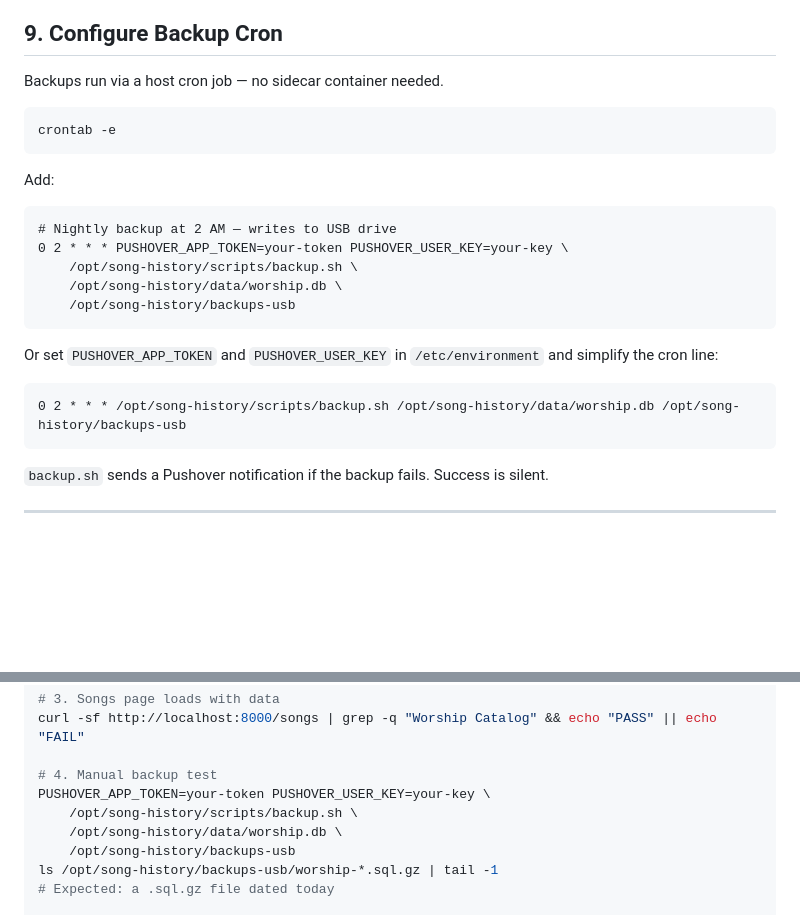
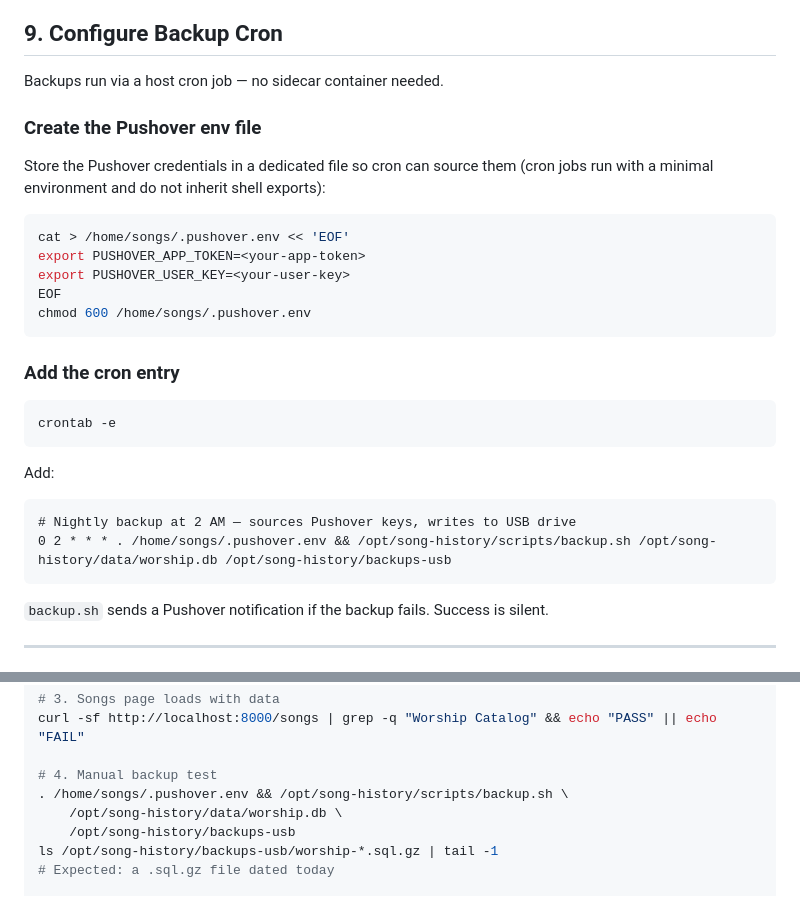
Before and after one commit to mshirel/song-history, a Markdown page: docs/pi-deploy.md, 2 parts joined by grey strips. Rendered like a GitHub page; blank space fills up the shorter version.

Commit message:
docs(pi): use sourced .pushover.env file for backup cron job (#212)
Replace inline env vars and /etc/environment alternatives with a
dedicated .pushover.env file sourced by cron. Cron runs with a minimal
environment and does not inherit shell exports, so sourcing a file is
the reliable approach.

Co-authored-by: Claude Opus 4.6 (1M context) <noreply@anthropic.com>

````diff
--- a/docs/pi-deploy.md
+++ b/docs/pi-deploy.md
@@ -186,23 +186,29 @@ sudo chown $USER /opt/song-history/backups-usb
 
 Backups run via a host cron job — no sidecar container needed.
 
+### Create the Pushover env file
+
+Store the Pushover credentials in a dedicated file so cron can source them
+(cron jobs run with a minimal environment and do not inherit shell exports):
+
+```bash
+cat > /home/songs/.pushover.env << 'EOF'
+export PUSHOVER_APP_TOKEN=<your-app-token>
+export PUSHOVER_USER_KEY=<your-user-key>
+EOF
+chmod 600 /home/songs/.pushover.env
+```
+
+### Add the cron entry
+
 ```bash
 crontab -e
 ```
 
 Add:
 ```
-# Nightly backup at 2 AM — writes to USB drive
-0 2 * * * PUSHOVER_APP_TOKEN=your-token PUSHOVER_USER_KEY=your-key \
-    /opt/song-history/scripts/backup.sh \
-    /opt/song-history/data/worship.db \
-    /opt/song-history/backups-usb
-```
-
-Or set `PUSHOVER_APP_TOKEN` and `PUSHOVER_USER_KEY` in `/etc/environment` and simplify the cron line:
-
-```
-0 2 * * * /opt/song-history/scripts/backup.sh /opt/song-history/data/worship.db /opt/song-history/backups-usb
+# Nightly backup at 2 AM — sources Pushover keys, writes to USB drive
+0 2 * * * . /home/songs/.pushover.env && /opt/song-history/scripts/backup.sh /opt/song-history/data/worship.db /opt/song-history/backups-usb
 ```
 
 `backup.sh` sends a Pushover notification if the backup fails. Success is silent.
@@ -243,8 +249,7 @@ curl -s http://localhost:8000/health
 curl -sf http://localhost:8000/songs | grep -q "Worship Catalog" && echo "PASS" || echo "FAIL"
 
 # 4. Manual backup test
-PUSHOVER_APP_TOKEN=your-token PUSHOVER_USER_KEY=your-key \
-    /opt/song-history/scripts/backup.sh \
+. /home/songs/.pushover.env && /opt/song-history/scripts/backup.sh \
     /opt/song-history/data/worship.db \
     /opt/song-history/backups-usb
 ls /opt/song-history/backups-usb/worship-*.sql.gz | tail -1
````
